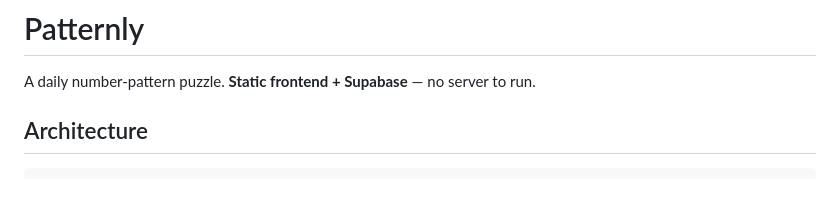
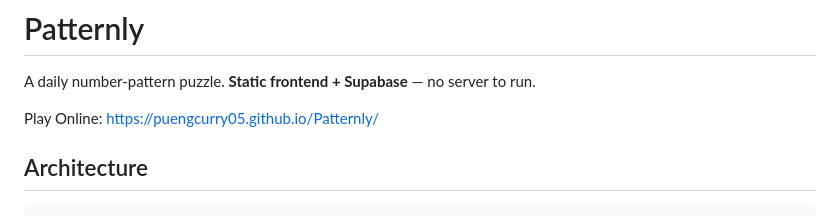
Before and after one commit to puengcurry05/Patternly, a Markdown page: README.md, the part around the change. GitHub-like rendering; blank space fills up the shorter version.

Commit message:
Update README.md
Added play online link

```diff
--- a/README.md
+++ b/README.md
@@ -1,6 +1,9 @@
 # Patternly
 
 A daily number-pattern puzzle. **Static frontend + Supabase** — no server to run.
+
+Play Online:
+https://puengcurry05.github.io/Patternly/
 
 ## Architecture
 
```
